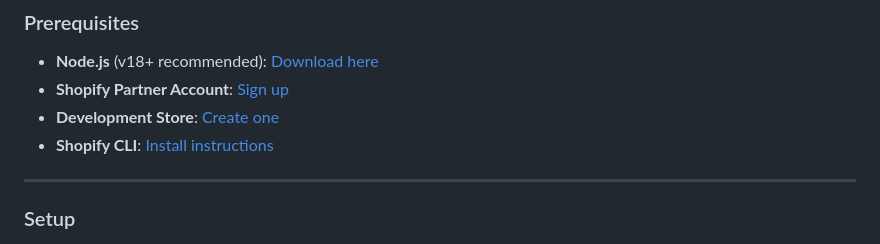
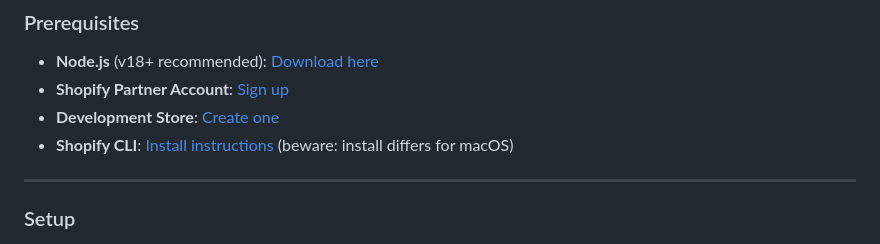
Before and after one commit to popsize/popsize-shopify, a Markdown page: README.md, the part around the change. Rendered like a GitHub page.

Commit message:
improve readme

```diff
--- a/README.md
+++ b/README.md
@@ -21,7 +21,7 @@ This repository contains a Shopify app (built with Remix) and a Shopify Theme Ap
 - **Node.js** (v18+ recommended): [Download here](https://nodejs.org/en/download/)
 - **Shopify Partner Account**: [Sign up](https://partners.shopify.com/signup)
 - **Development Store**: [Create one](https://shopify.dev/docs/apps/tools/cli/testing/development-stores)
-- **Shopify CLI**: [Install instructions](https://shopify.dev/docs/apps/tools/cli/installation)
+- **Shopify CLI**: [Install instructions](https://shopify.dev/docs/api/shopify-cli) (beware: install differs for macOS)
 
 ---
 
```
